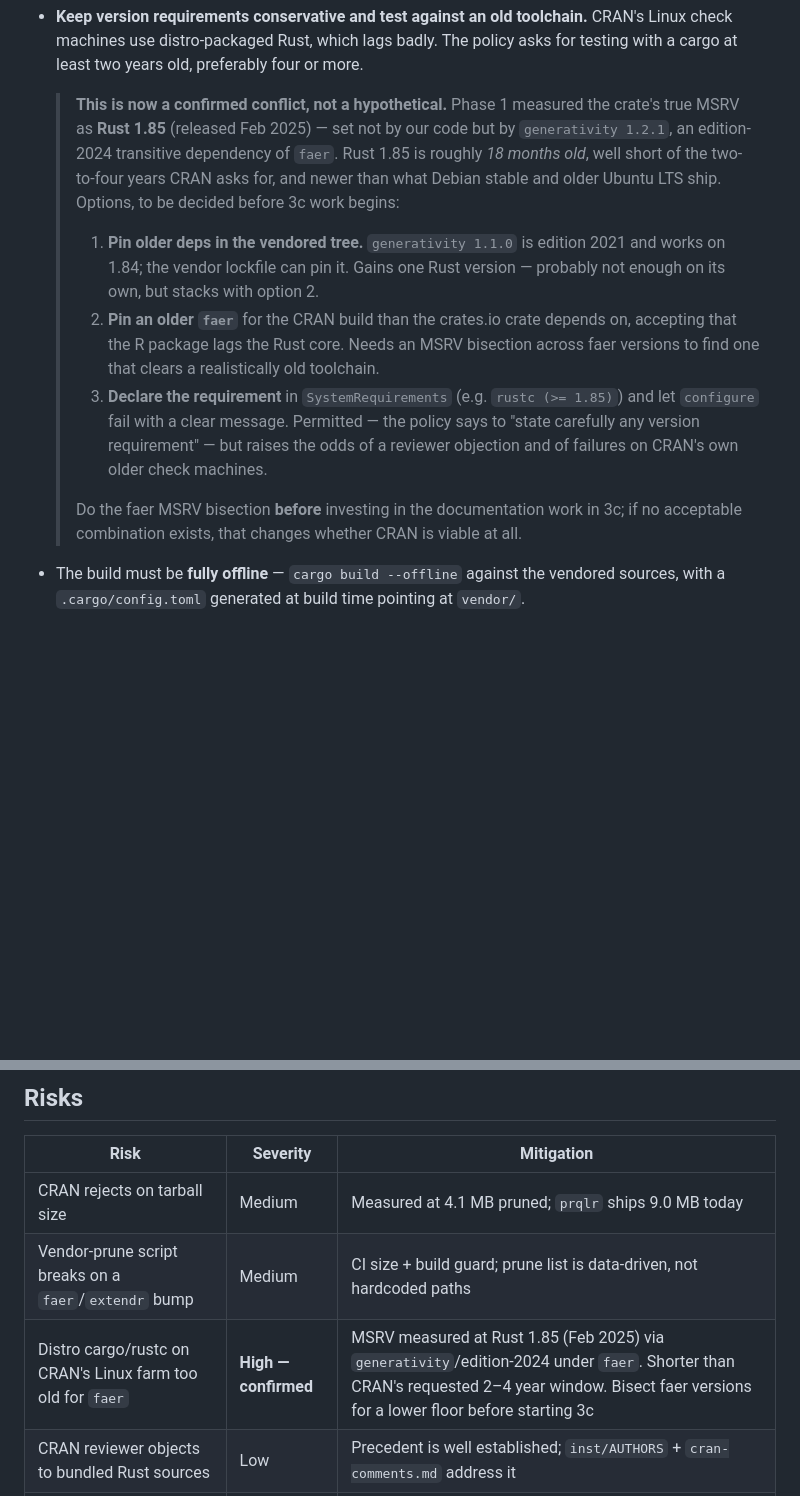
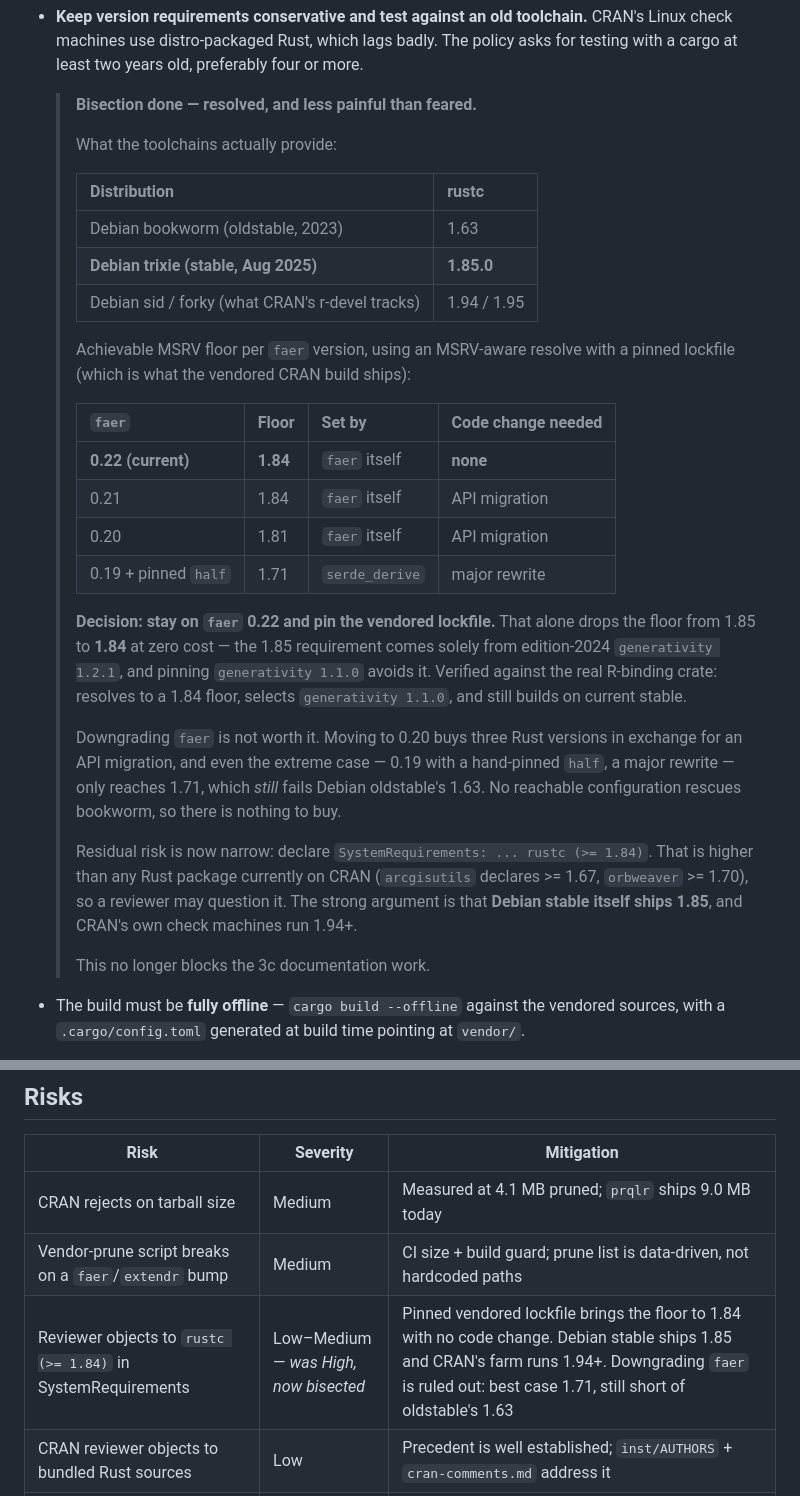
Before and after one commit to jimeharrisjr/rust-dmd, a Markdown page: PUBLISHING_PLAN.md, 2 parts joined by grey strips. Drawn GitHub-style; blank space fills up the shorter version.

Commit message:
Record faer MSRV bisection results in publishing plan
Resolves the CRAN toolchain question flagged during Phase 1.

Measured achievable MSRV floor per faer version using an MSRV-aware resolve
with a pinned lockfile (what the vendored CRAN build ships):

  faer 0.22 (current)      1.84   no code change
  faer 0.21                1.84   API migration
  faer 0.20                1.81   API migration
  faer 0.19 + pinned half  1.71   major rewrite

Staying on faer 0.22 and pinning the lockfile drops the floor 1.85 -> 1.84
for free; the 1.85 requirement came solely from edition-2024 generativity
1.2.1, and pinning generativity 1.1.0 avoids it. Verified against the real
R-binding crate.

Downgrading faer is ruled out: even the 0.19 rewrite only reaches 1.71,
still short of Debian oldstable's 1.63, so no reachable configuration
rescues bookworm.

Debian stable (trixie) ships rustc 1.85 and CRAN's farm runs 1.94+, so
declaring rustc (>= 1.84) is defensible. Risk downgraded High -> Low-Medium.
Phase 3c documentation work is unblocked.

Co-Authored-By: Claude Opus 5 (1M context) <noreply@anthropic.com>
Claude-Session: https://claude.ai/code/session_01NEmquWDmBzs83ZUg17D6ae

```diff
--- a/PUBLISHING_PLAN.md
+++ b/PUBLISHING_PLAN.md
@@ -186,25 +186,43 @@ Each is a rejection trigger:
   check machines use distro-packaged Rust, which lags badly. The policy asks for testing with
   a cargo at least two years old, preferably four or more.
 
-  > **This is now a confirmed conflict, not a hypothetical.** Phase 1 measured the crate's
-  > true MSRV as **Rust 1.85** (released Feb 2025) — set not by our code but by
-  > `generativity 1.2.1`, an edition-2024 transitive dependency of `faer`. Rust 1.85 is
-  > roughly *18 months old*, well short of the two-to-four years CRAN asks for, and newer
-  > than what Debian stable and older Ubuntu LTS ship. Options, to be decided before 3c
-  > work begins:
-  > 1. **Pin older deps in the vendored tree.** `generativity 1.1.0` is edition 2021 and
-  >    works on 1.84; the vendor lockfile can pin it. Gains one Rust version — probably
-  >    not enough on its own, but stacks with option 2.
-  > 2. **Pin an older `faer`** for the CRAN build than the crates.io crate depends on,
-  >    accepting that the R package lags the Rust core. Needs an MSRV bisection across
-  >    faer versions to find one that clears a realistically old toolchain.
-  > 3. **Declare the requirement** in `SystemRequirements` (e.g. `rustc (>= 1.85)`) and
-  >    let `configure` fail with a clear message. Permitted — the policy says to "state
-  >    carefully any version requirement" — but raises the odds of a reviewer objection
-  >    and of failures on CRAN's own older check machines.
+  > **Bisection done — resolved, and less painful than feared.**
   >
-  > Do the faer MSRV bisection **before** investing in the documentation work in 3c; if no
-  > acceptable combination exists, that changes whether CRAN is viable at all.
+  > What the toolchains actually provide:
+  >
+  > | Distribution | rustc |
+  > |---|---|
+  > | Debian bookworm (oldstable, 2023) | 1.63 |
+  > | **Debian trixie (stable, Aug 2025)** | **1.85.0** |
+  > | Debian sid / forky (what CRAN's r-devel tracks) | 1.94 / 1.95 |
+  >
+  > Achievable MSRV floor per `faer` version, using an MSRV-aware resolve with a pinned
+  > lockfile (which is what the vendored CRAN build ships):
+  >
+  > | `faer` | Floor | Set by | Code change needed |
+  > |---|---|---|---|
+  > | **0.22 (current)** | **1.84** | `faer` itself | **none** |
+  > | 0.21 | 1.84 | `faer` itself | API migration |
+  > | 0.20 | 1.81 | `faer` itself | API migration |
+  > | 0.19 + pinned `half` | 1.71 | `serde_derive` | major rewrite |
+  >
+  > **Decision: stay on `faer` 0.22 and pin the vendored lockfile.** That alone drops the
+  > floor from 1.85 to **1.84** at zero cost — the 1.85 requirement comes solely from
+  > edition-2024 `generativity 1.2.1`, and pinning `generativity 1.1.0` avoids it.
+  > Verified against the real R-binding crate: resolves to a 1.84 floor, selects
+  > `generativity 1.1.0`, and still builds on current stable.
+  >
+  > Downgrading `faer` is not worth it. Moving to 0.20 buys three Rust versions in
+  > exchange for an API migration, and even the extreme case — 0.19 with a hand-pinned
+  > `half`, a major rewrite — only reaches 1.71, which *still* fails Debian oldstable's
+  > 1.63. No reachable configuration rescues bookworm, so there is nothing to buy.
+  >
+  > Residual risk is now narrow: declare `SystemRequirements: ... rustc (>= 1.84)`. That
+  > is higher than any Rust package currently on CRAN (`arcgisutils` declares >= 1.67,
+  > `orbweaver` >= 1.70), so a reviewer may question it. The strong argument is that
+  > **Debian stable itself ships 1.85**, and CRAN's own check machines run 1.94+.
+  >
+  > This no longer blocks the 3c documentation work.
 - The build must be **fully offline** — `cargo build --offline` against the vendored
   sources, with a `.cargo/config.toml` generated at build time pointing at `vendor/`.
 - `CARGO_HOME` must be set **inside the build directory** and cleaned up. Cargo must not
@@ -274,7 +292,7 @@ Extend `.github/workflows/`:
 |---|---|---|
 | CRAN rejects on tarball size | Medium | Measured at 4.1 MB pruned; `prqlr` ships 9.0 MB today |
 | Vendor-prune script breaks on a `faer`/`extendr` bump | Medium | CI size + build guard; prune list is data-driven, not hardcoded paths |
-| Distro cargo/rustc on CRAN's Linux farm too old for `faer` | **High — confirmed** | MSRV measured at Rust 1.85 (Feb 2025) via `generativity`/edition-2024 under `faer`. Shorter than CRAN's requested 2–4 year window. Bisect faer versions for a lower floor before starting 3c |
+| Reviewer objects to `rustc (>= 1.84)` in SystemRequirements | Low–Medium — *was High, now bisected* | Pinned vendored lockfile brings the floor to 1.84 with no code change. Debian stable ships 1.85 and CRAN's farm runs 1.94+. Downgrading `faer` is ruled out: best case 1.71, still short of oldstable's 1.63 |
 | CRAN reviewer objects to bundled Rust sources | Low | Precedent is well established; `inst/AUTHORS` + `cran-comments.md` address it |
 | Writing 24+ runnable examples takes longer than expected | Medium | Largest single task; start it in parallel with Phase 1 |
 | Name squatted between now and publication | Low | Claim crates.io + PyPI names early (Phases 1–2 are fast) |
```
